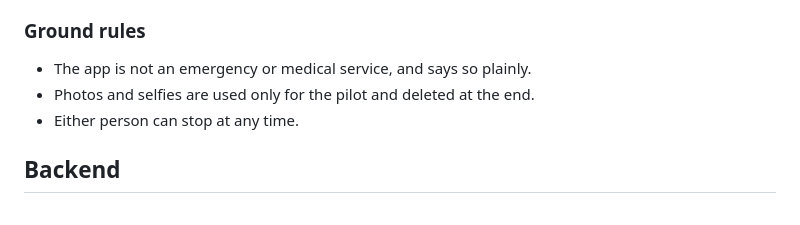
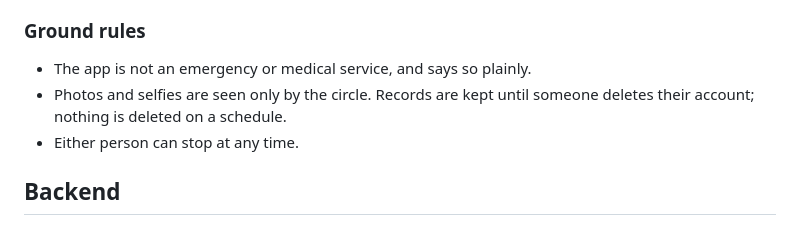
Before and after one commit to norjam02/dailyreminders, a Markdown page: README.md, the part around the change. Rendered like a GitHub page.

Commit message:
README: records are kept; no scheduled deletion
Co-Authored-By: Claude Opus 5.5 <noreply@anthropic.com>
Claude-Session: https://claude.ai/code/session_01TRzmsAoCdC8BiLoyxNFPEG

```diff
--- a/README.md
+++ b/README.md
@@ -52,7 +52,7 @@ These are starting guesses to test, not findings.
 ### Ground rules
 
 - The app is not an emergency or medical service, and says so plainly.
-- Photos and selfies are used only for the pilot and deleted at the end.
+- Photos and selfies are seen only by the circle. Records are kept until someone deletes their account; nothing is deleted on a schedule.
 - Either person can stop at any time.
 
 ## Backend
```
